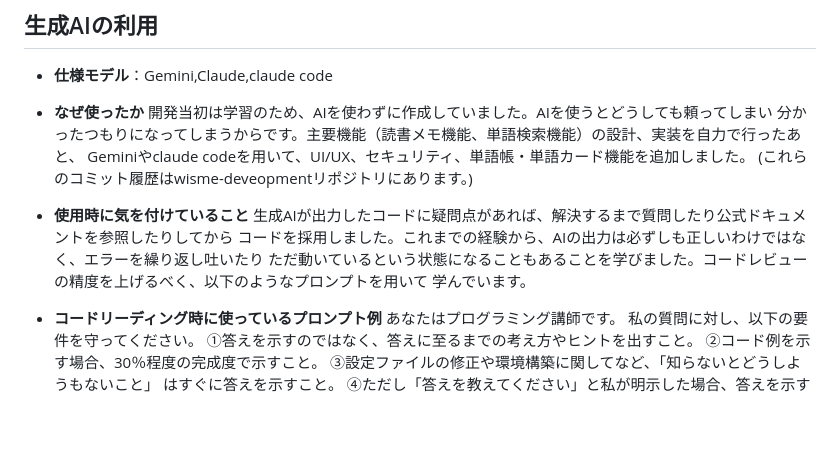
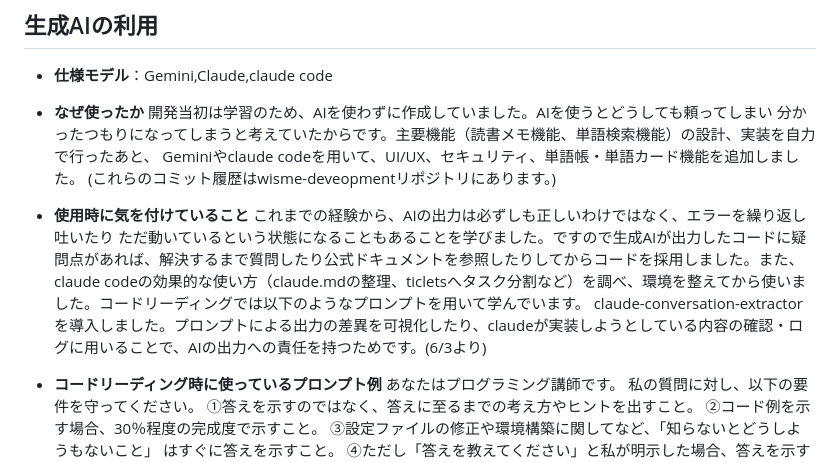
Before and after one commit to c1417005/wismeProject, a Markdown page: README.md, the part around the change. Rendered like a GitHub page; blank space fills up the shorter version.

Commit message:
READMEの生成AIの利用セクションを更新し、AIの使用に関する注意点とclaude codeの効果的な使い方を追加

```diff
--- a/README.md
+++ b/README.md
@@ -68,15 +68,14 @@ Pythonを選びました。
 - **仕様モデル**：Gemini,Claude,claude code
 - **なぜ使ったか**
   開発当初は学習のため、AIを使わずに作成していました。AIを使うとどうしても頼ってしまい
-  分かったつもりになってしまうからです。主要機能（読書メモ機能、単語検索機能）の設計、実装を自力で行ったあと、
+  分かったつもりになってしまうと考えていたからです。主要機能（読書メモ機能、単語検索機能）の設計、実装を自力で行ったあと、
   Geminiやclaude codeを用いて、UI/UX、セキュリティ、単語帳・単語カード機能を追加しました。
   (これらのコミット履歴はwisme-deveopmentリポジトリにあります。)
 
 - **使用時に気を付けていること**
-  生成AIが出力したコードに疑問点があれば、解決するまで質問したり公式ドキュメントを参照したりしてから
-  コードを採用しました。これまでの経験から、AIの出力は必ずしも正しいわけではなく、エラーを繰り返し吐いたり
-  ただ動いているという状態になることもあることを学びました。コードレビューの精度を上げるべく、以下のようなプロンプトを用いて
-  学んでいます。
+  これまでの経験から、AIの出力は必ずしも正しいわけではなく、エラーを繰り返し吐いたり
+  ただ動いているという状態になることもあることを学びました。ですので生成AIが出力したコードに疑問点があれば、解決するまで質問したり公式ドキュメントを参照したりしてからコードを採用しました。また、claude codeの効果的な使い方（claude.mdの整理、ticletsへタスク分割など）を調べ、環境を整えてから使いました。コードリーディングでは以下のようなプロンプトを用いて学んでいます。
+  claude-conversation-extractorを導入しました。プロンプトによる出力の差異を可視化したり、claudeが実装しようとしている内容の確認・ログに用いることで、AIの出力への責任を持つためです。(6/3より)
 
 - **コードリーディング時に使っているプロンプト例**
   あなたはプログラミング講師です。
```
